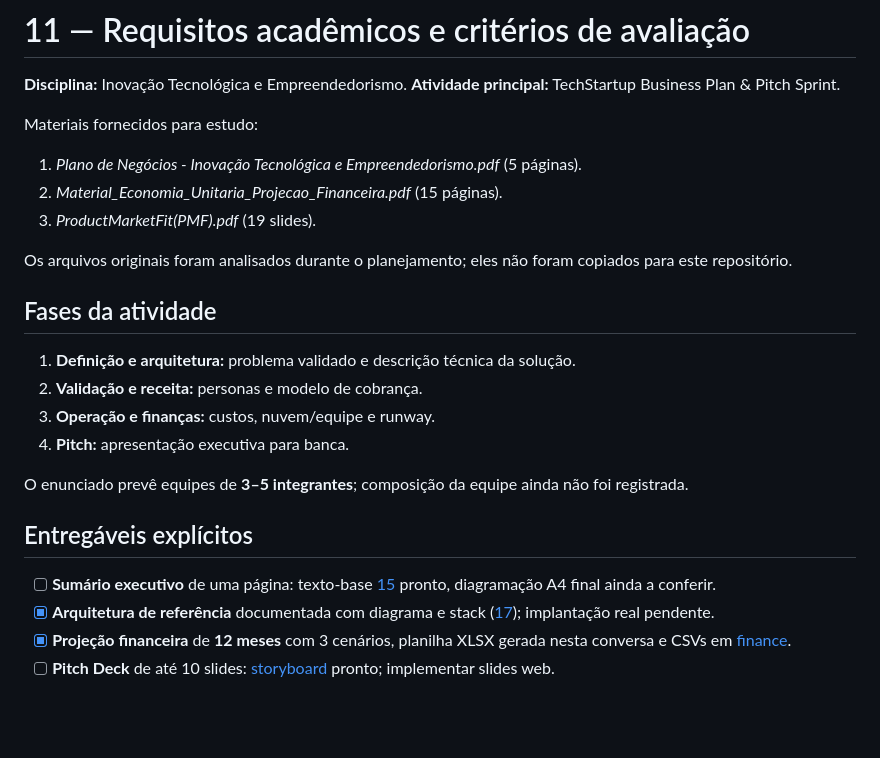
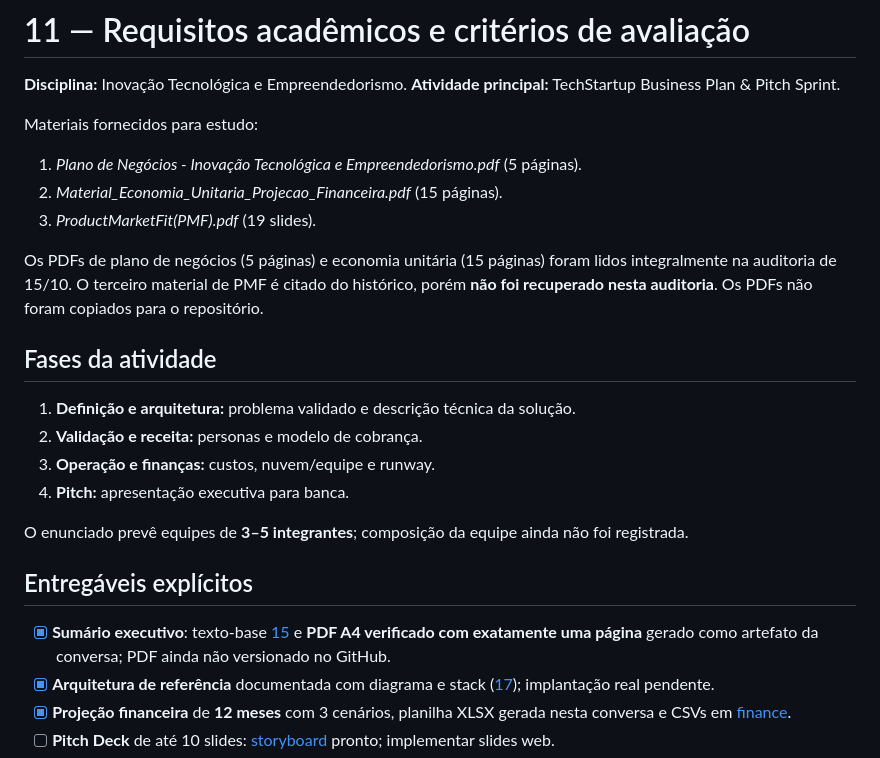
Before and after one commit to EduardoLavall/modernize, a Markdown page: docs/11-requisitos-academicos.md, the part around the change. Rendered like a GitHub page; blank space fills up the shorter version.

Commit message:
docs: revisão de fontes e validação do sumário A4

```diff
--- a/docs/11-requisitos-academicos.md
+++ b/docs/11-requisitos-academicos.md
@@ -8,7 +8,7 @@ Materiais fornecidos para estudo:
 2. *Material_Economia_Unitaria_Projecao_Financeira.pdf* (15 páginas).
 3. *ProductMarketFit(PMF).pdf* (19 slides).
 
-Os arquivos originais foram analisados durante o planejamento; eles não foram copiados para este repositório.
+Os PDFs de plano de negócios (5 páginas) e economia unitária (15 páginas) foram lidos integralmente na auditoria de 15/10. O terceiro material de PMF é citado do histórico, porém **não foi recuperado nesta auditoria**. Os PDFs não foram copiados para o repositório.
 
 ## Fases da atividade
 
@@ -21,7 +21,7 @@ O enunciado prevê equipes de **3–5 integrantes**; composição da equipe aind
 
 ## Entregáveis explícitos
 
-- [ ] **Sumário executivo** de uma página: texto-base [15](15-sumario-executivo.md) pronto, diagramação A4 final ainda a conferir.
+- [x] **Sumário executivo**: texto-base [15](15-sumario-executivo.md) e **PDF A4 verificado com exatamente uma página** gerado como artefato da conversa; PDF ainda não versionado no GitHub.
 - [x] **Arquitetura de referência** documentada com diagrama e stack ([17](17-arquitetura-referencia.md)); implantação real pendente.
 - [x] **Projeção financeira** de **12 meses** com 3 cenários, planilha XLSX gerada nesta conversa e CSVs em [finance](../finance/).
 - [ ] **Pitch Deck** de até 10 slides: [storyboard](20-storyboard-pitch-final.md) pronto; implementar slides web.
```
